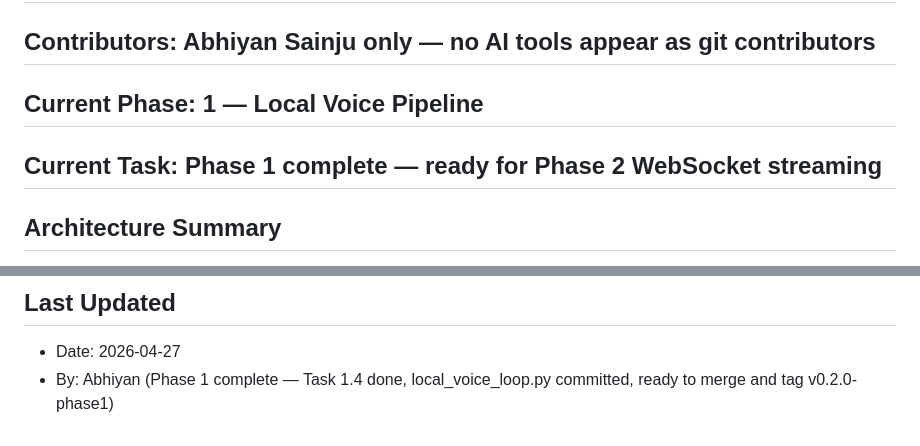
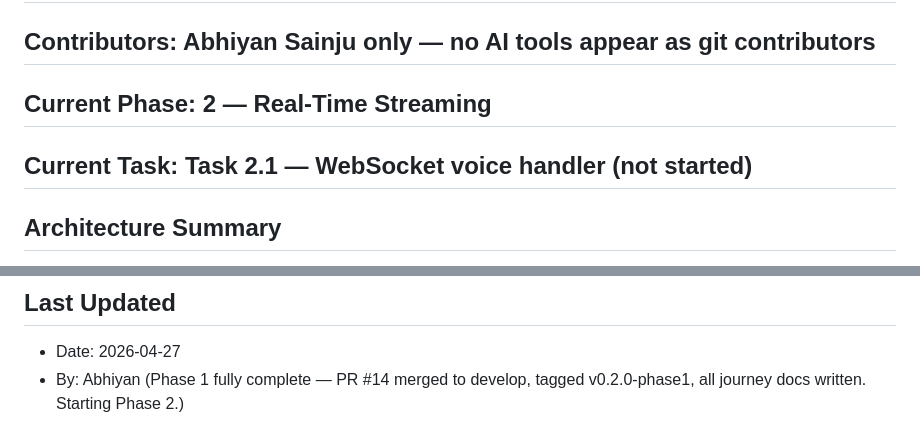
Before and after one commit to aabhiyann/speakprep, a Markdown page: CONTEXT.md, 2 parts joined by grey strips. Drawn GitHub-style.

Commit message:
docs: update CONTEXT.md — Phase 2 current, v0.2.0-phase1 shipped

```diff
--- a/CONTEXT.md
+++ b/CONTEXT.md
@@ -6,8 +6,8 @@
 ## Author: Abhiyan Sainju
 ## Started: April 2026
 ## Contributors: Abhiyan Sainju only — no AI tools appear as git contributors
-## Current Phase: 1 — Local Voice Pipeline
-## Current Task: Phase 1 complete — ready for Phase 2 WebSocket streaming
+## Current Phase: 2 — Real-Time Streaming
+## Current Task: Task 2.1 — WebSocket voice handler (not started)
 
 ## Architecture Summary
 - Backend: Python 3.12, FastAPI, asyncio, WebSockets
@@ -96,4 +96,4 @@
 
 ## Last Updated
 - Date: 2026-04-27
-- By: Abhiyan (Phase 1 complete — Task 1.4 done, local_voice_loop.py committed, ready to merge and tag v0.2.0-phase1)
+- By: Abhiyan (Phase 1 fully complete — PR #14 merged to develop, tagged v0.2.0-phase1, all journey docs written. Starting Phase 2.)
```
